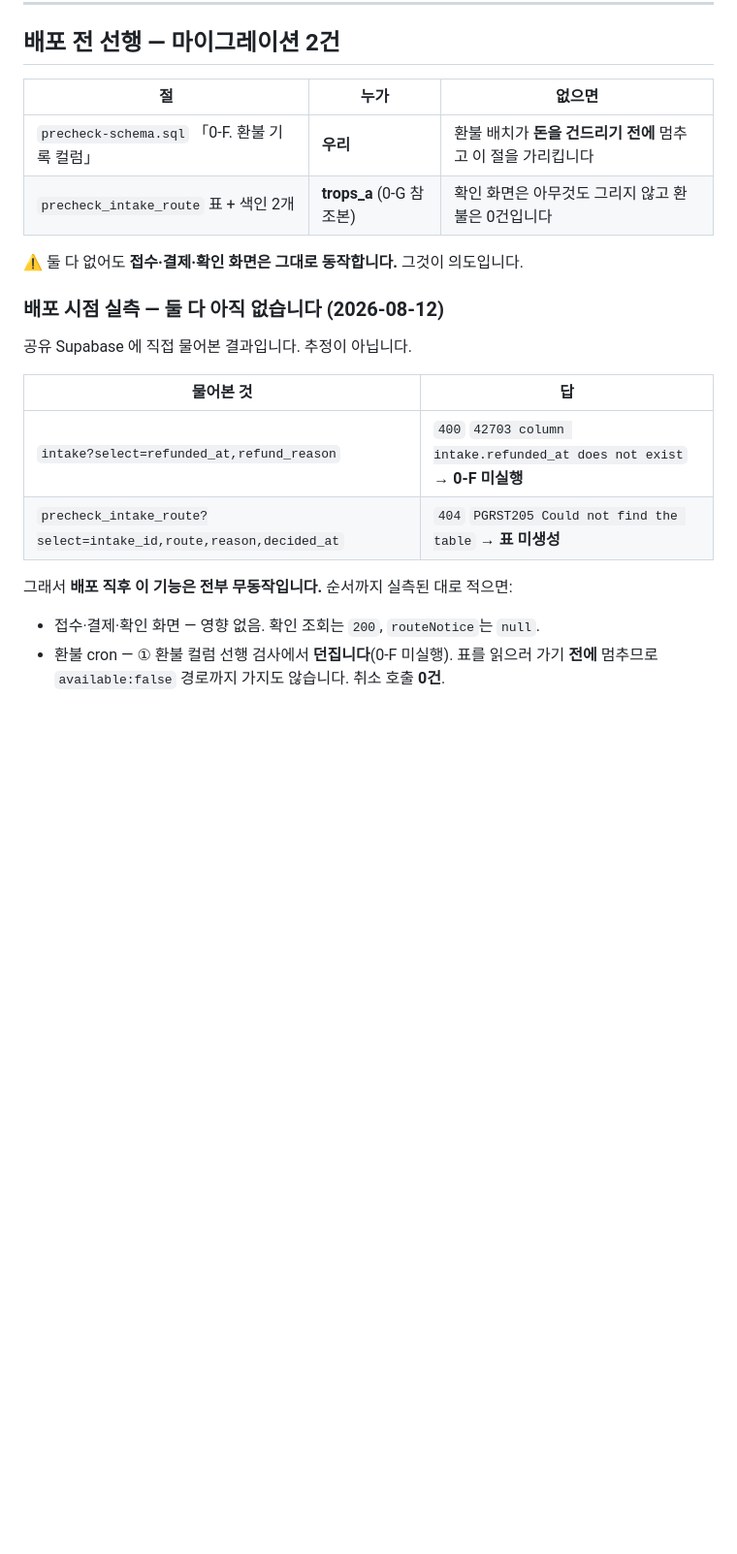
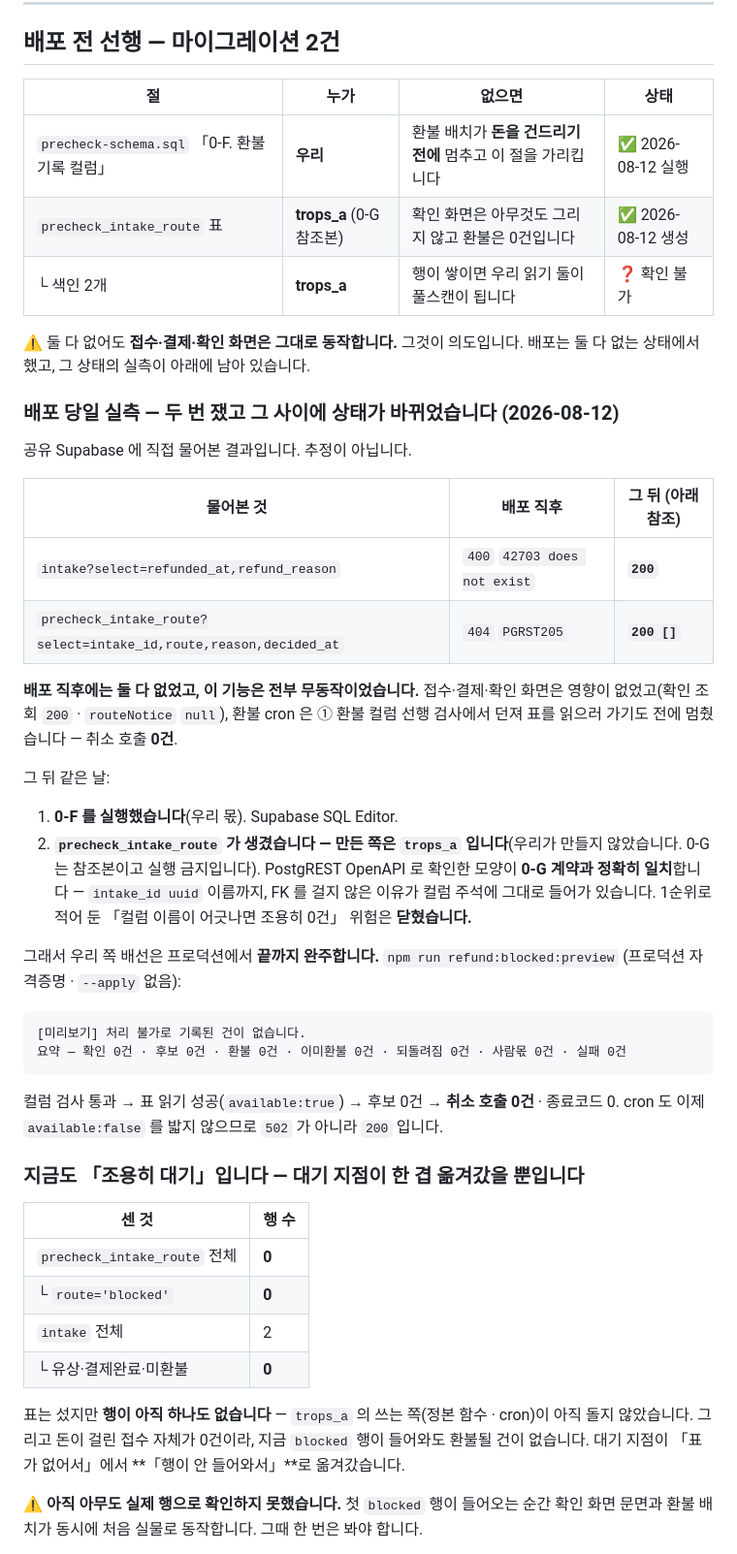
Before and after one commit to tteehhaa/trops, a Markdown page: docs/verify/2026-08-11-m2-intake-route.md, the part around one of its changes. Shown at 97% size. Drawn GitHub-style; blank space fills up the shorter version.

````diff
--- a/docs/verify/2026-08-11-m2-intake-route.md
+++ b/docs/verify/2026-08-11-m2-intake-route.md
@@ -179,25 +186,61 @@
 
 ## 배포 전 선행 — 마이그레이션 2건
 
-| 절 | 누가 | 없으면 |
-|---|---|---|
-| `precheck-schema.sql` 「0-F. 환불 기록 컬럼」 | **우리** | 환불 배치가 **돈을 건드리기 전에** 멈추고 이 절을 가리킵니다 |
-| `precheck_intake_route` 표 + 색인 2개 | **trops_a** (0-G 참조본) | 확인 화면은 아무것도 그리지 않고 환불은 0건입니다 |
+| 절 | 누가 | 없으면 | 상태 |
+|---|---|---|---|
+| `precheck-schema.sql` 「0-F. 환불 기록 컬럼」 | **우리** | 환불 배치가 **돈을 건드리기 전에** 멈추고 이 절을 가리킵니다 | ✅ 2026-08-12 실행 |
+| `precheck_intake_route` 표 | **trops_a** (0-G 참조본) | 확인 화면은 아무것도 그리지 않고 환불은 0건입니다 | ✅ 2026-08-12 생성 |
+| └ 색인 2개 | **trops_a** | 행이 쌓이면 우리 읽기 둘이 풀스캔이 됩니다 | ❓ 확인 불가 |
 
 ⚠️ 둘 다 없어도 **접수·결제·확인 화면은 그대로 동작합니다.** 그것이 의도입니다.
+배포는 둘 다 없는 상태에서 했고, 그 상태의 실측이 아래에 남아 있습니다.
 
-### 배포 시점 실측 — 둘 다 아직 없습니다 (2026-08-12)
+### 배포 당일 실측 — 두 번 쟀고 그 사이에 상태가 바뀌었습니다 (2026-08-12)
 
 공유 Supabase 에 직접 물어본 결과입니다. 추정이 아닙니다.
 
-| 물어본 것 | 답 |
+| 물어본 것 | 배포 직후 | 그 뒤 (아래 참조) |
+|---|---|---|
+| `intake?select=refunded_at,refund_reason` | `400` `42703 does not exist` | **`200`** |
+| `precheck_intake_route?select=intake_id,route,reason,decided_at` | `404` `PGRST205` | **`200 []`** |
+
+**배포 직후에는 둘 다 없었고, 이 기능은 전부 무동작이었습니다.** 접수·결제·확인 화면은
+영향이 없었고(확인 조회 `200` · `routeNotice` `null`), 환불 cron 은 ① 환불 컬럼 선행
+검사에서 던져 표를 읽으러 가기도 전에 멈췄습니다 — 취소 호출 **0건**.
+
+그 뒤 같은 날:
+
+1. **0-F 를 실행했습니다**(우리 몫). Supabase SQL Editor.
+2. **`precheck_intake_route` 가 생겼습니다 — 만든 쪽은 `trops_a` 입니다**(우리가 만들지
+   않았습니다. 0-G 는 참조본이고 실행 금지입니다). PostgREST OpenAPI 로 확인한 모양이
+   **0-G 계약과 정확히 일치**합니다 — `intake_id uuid` 이름까지, FK 를 걸지 않은 이유가
+   컬럼 주석에 그대로 들어가 있습니다. 1순위로 적어 둔 「컬럼 이름이 어긋나면 조용히
+   0건」 위험은 **닫혔습니다.**
+
+그래서 우리 쪽 배선은 프로덕션에서 **끝까지 완주합니다.** `npm run refund:blocked:preview`
+(프로덕션 자격증명 · `--apply` 없음):
+
+```
+[미리보기] 처리 불가로 기록된 건이 없습니다.
+요약 — 확인 0건 · 후보 0건 · 환불 0건 · 이미환불 0건 · 되돌려짐 0건 · 사람몫 0건 · 실패 0건
+```
+
+컬럼 검사 통과 → 표 읽기 성공(`available:true`) → 후보 0건 → **취소 호출 0건** · 종료코드 0.
+cron 도 이제 `available:false` 를 밟지 않으므로 `502` 가 아니라 `200` 입니다.
+
+### 지금도 「조용히 대기」입니다 — 대기 지점이 한 겹 옮겨갔을 뿐입니다
+
+| 센 것 | 행 수 |
 |---|---|
-| `intake?select=refunded_at,refund_reason` | `400` `42703 column intake.refunded_at does not exist` → **0-F 미실행** |
-| `precheck_intake_route?select=intake_id,route,reason,decided_at` | `404` `PGRST205 Could not find the table` → **표 미생성** |
+| `precheck_intake_route` 전체 | **0** |
+| └ `route='blocked'` | **0** |
+| `intake` 전체 | 2 |
+| └ 유상·결제완료·미환불 | **0** |
 
-그래서 **배포 직후 이 기능은 전부 무동작입니다.** 순서까지 실측된 대로 적으면:
+표는 섰지만 **행이 아직 하나도 없습니다** — `trops_a` 의 쓰는 쪽(정본 함수 · cron)이 아직
+돌지 않았습니다. 그리고 돈이 걸린 접수 자체가 0건이라, 지금 `blocked` 행이 들어와도
+환불될 건이 없습니다. 대기 지점이 「표가 없어서」에서 **「행이 안 들어와서」**로 옮겨갔습니다.
 
-- 접수·결제·확인 화면 — 영향 없음. 확인 조회는 `200`, `routeNotice`는 `null`.
-- 환불 cron — ① 환불 컬럼 선행 검사에서 **던집니다**(0-F 미실행). 표를 읽으러 가기 **전에**
-  멈추므로 `available:false` 경로까지 가지도 않습니다. 취소 호출 **0건**.
+⚠️ **아직 아무도 실제 행으로 확인하지 못했습니다.** 첫 `blocked` 행이 들어오는 순간
+확인 화면 문면과 환불 배치가 동시에 처음 실물로 동작합니다. 그때 한 번은 봐야 합니다.
 
````
Also changed, not shown: other parts of docs/verify/2026-08-11-m2-intake-route.md (+34 -20 lines).
